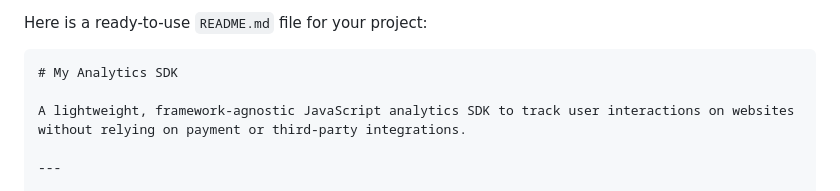
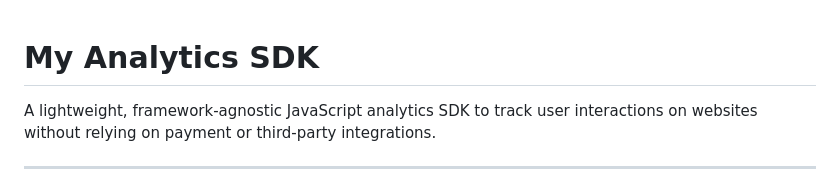
Before and after one commit to yessinedev/my-analytics-sdk, a Markdown page: Readme.md, the part around the change. Rendered like a GitHub page.

Commit message:
chore: Remove placeholder text from README.md

`````diff
--- a/Readme.md
+++ b/Readme.md
@@ -1,6 +1,4 @@
-Here is a ready-to-use `README.md` file for your project:
 
-````markdown
 # My Analytics SDK
 
 A lightweight, framework-agnostic JavaScript analytics SDK to track user interactions on websites without relying on payment or third-party integrations.
`````
